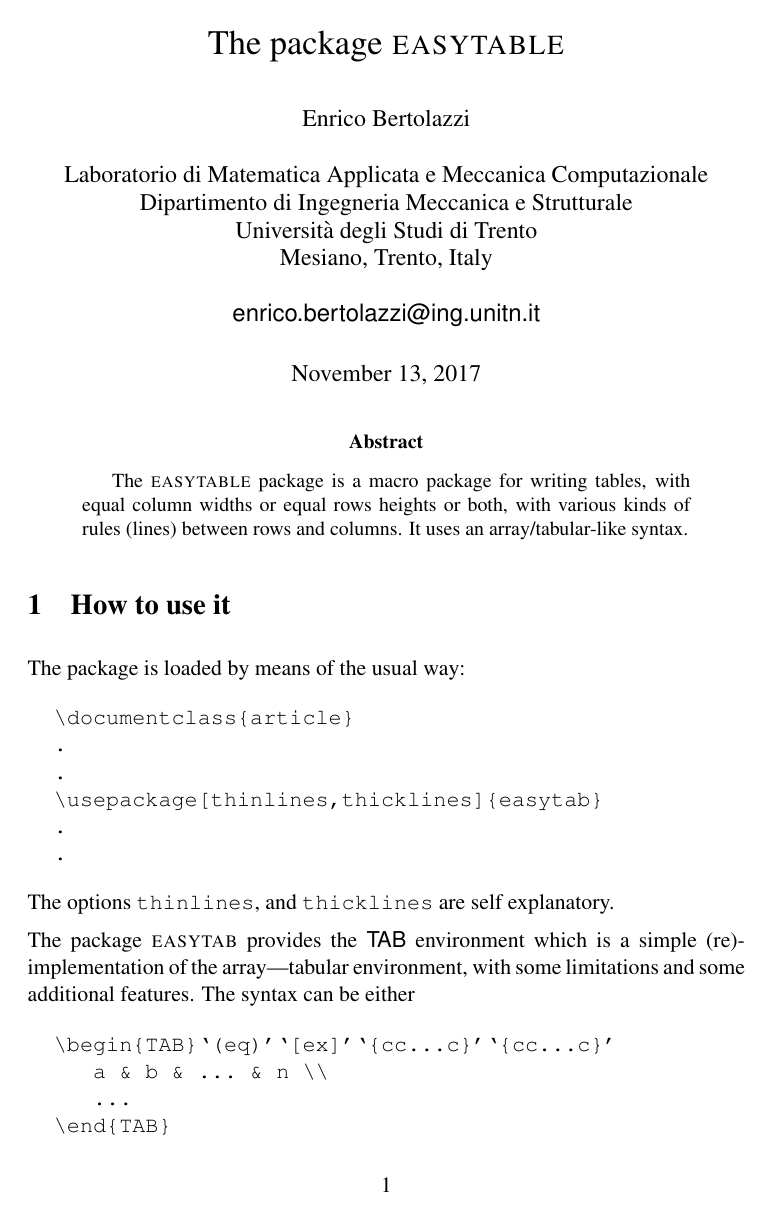
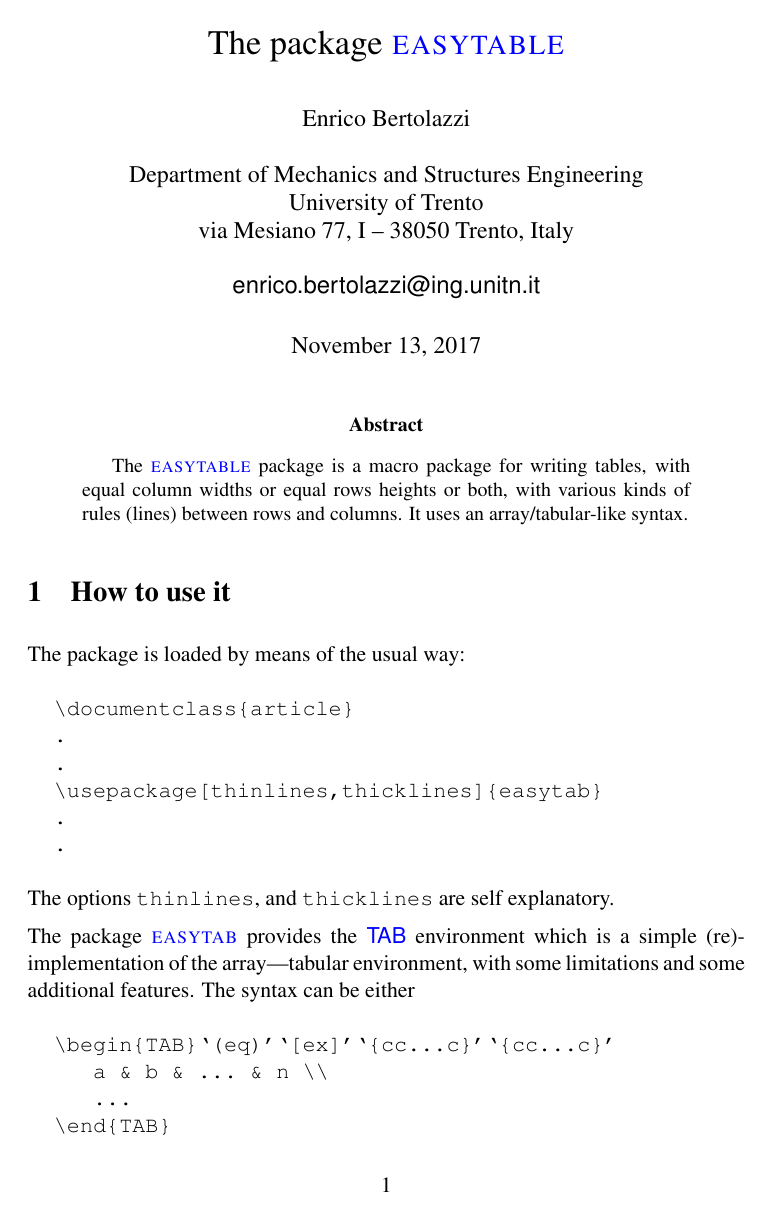
Before and after one commit to ebertolazzi/easy, a LaTeX paper (doc/easytable/doctable.tex, which reads doc/macros/mydoc.tex, macros/easy.sty, macros/easybmat.sty): page 1 of 3. Compiled offline with pdfLaTeX; a LaTeX package or settings file that is missing is left out.

Commit message:
versione 5.2

```diff
--- a/doc/macros/mydoc.tex
+++ b/doc/macros/mydoc.tex
@@ -1,18 +1,16 @@
-\newcommand{\package}[1]{\textsc{#1}}
-\newcommand{\envname}[1]{\textsf{#1}}
+%begin{latexonly}
+\usepackage{times,color}
+%end{latexonly}
+
+\newcommand{\package}[1]{\textsc{\color{blue}#1}}
+\newcommand{\envname}[1]{\textsf{\color{blue}#1}}
 \newcommand{\cmdname}[1]{\texttt{\char`\\#1}}
 
 \author{Enrico Bertolazzi\\ \\
-  Laboratorio di Matematica Applicata e Meccanica Computazionale\\
-  Dipartimento di Ingegneria Meccanica e Strutturale\\
-  Universit\`a degli Studi di Trento\\
-  Mesiano, Trento, Italy \\ \\
+  Department of Mechanics and Structures Engineering\\
+  University of Trento\\
+  via Mesiano 77, I -- 38050 Trento, Italy\\ \\
   \Email{enrico.bertolazzi@ing.unitn.it} }
-
-%begin{latexonly}
-\usepackage{times}
-%end{latexonly}
-
 
 %%%
 %%% HEADER PAGE
@@ -90,17 +88,23 @@
 
 \usepackage{fancyvrb}
 
+\renewcommand{\verb}{\SaveVerb[aftersave=\textbf{\color{red}\UseVerb{verb}}]{verb}}
+
 \newdimen\MINISIZE
 \newcommand{\VRB}[1]{
   \par
-  \VerbatimInput[xleftmargin=\fboxsep,xrightmargin=\fboxsep]{#1}
+  \VerbatimInput[xleftmargin=\fboxsep,
+                 xrightmargin=\fboxsep,
+		 formatcom=\color{blue}]{#1}
   \par
 }
+
 
 \newcommand{\FRAMEVRB}[1]{
   \par
   \VerbatimInput[xleftmargin=\fboxsep,
                  xrightmargin=\fboxsep,
+		 formatcom=\color{blue},
                  frame=single]{#1}
   \par
 }
@@ -133,7 +137,8 @@
   \vskip\fboxsep%
   \VerbatimInput[xleftmargin=\fboxsep,
                  xrightmargin=\fboxsep,
-                 frame=single]{#1.tex}
+                 formatcom=\color{blue},
+                 frame=bottomline]{#1.tex}
   \input{#1.tex}
   \end{minipage}}
   \par
--- a/macros/easy.sty
+++ b/macros/easy.sty
@@ -38,11 +38,12 @@
 %%% v1.0 30-AUG-1999
 %%% v1.1 31-MAY-2001 changed \@roman with \romannumeral (thanks to Claudio Beccari)
 %%%                  added \easydashlen \easydashsep
-%%% v2.1 11-KUNE-2004 fixed a bug in \@easy@use@dim
+%%% v2.1 11-JUNE-2004 fixed a bug in \@easy@use@dim
+%%% v2.2 18-AUG-2010 fixed a bug in \addpath when used recursively
 
 
-\def\filedate{2004/06/11}
-\def\fileversion{v2.1}
+\def\filedate{2010/08/18}
+\def\fileversion{v2.2}
 \typeout{Document Style `easy'  \fileversion\space<\filedate>.}
 %%
 \NeedsTeXFormat{LaTeX2e}
@@ -575,7 +576,7 @@
 
 %%%%%%%%%%%%%%% PATH COMMANDS %%%%%%%%%%%%%%%
 
-\def\addpath#1{\g@addto@macro\@easy@path{[#1]}}
+\def\addpath#1{\expandafter\g@addto@macro\csname @easy@path\romannumeral\@easy@level\endcsname{[#1]}}
 
 \def\@easy@dopath{%adjust size boxex
      \global\setbox\thr@@\hbox{}
@@ -610,7 +611,8 @@
 	 \@easy@advance@dim(@easy@vsize\romannumeral\@tempcntb){\@tempdima}
      \repeat%
      \@easy@advance@dim(@easy@vsize\romannumeral\@tempcntb){\@tempdima}
-     \expandafter\@easy@do@path@parse\@easy@path`}
+     \@easy@let(@easy@tmp){@easy@path\romannumeral\@easy@level}
+     \expandafter\@easy@do@path@parse\@easy@tmp`}
 
 \def\@easy@do@path@parse{\futurelet\@tempa\@easy@do@path@parsea}
 \def\@easy@do@path@parsea{%
--- a/macros/easybmat.sty
+++ b/macros/easybmat.sty
@@ -35,8 +35,11 @@
 %%%   /____/ /____ /    \    /         /____/ /____ /    \    /         %%%
 %%% ====================================================================%%%
 %%% v 1.0 13-JUN-2001 changed \@roman with \romannumeral (thanks to Claudio Beccari)
-\def\filedate{2006/11/13}
-\def\fileversion{v1.0.1}
+%%% v 1.1 18-AUG-2010 fixed a bug in \addpath when used recursively
+
+
+\def\filedate{2010/08/18}
+\def\fileversion{v1.1}
 \typeout{Document Style `easybmat'  \fileversion\space<\filedate>.}
 %% BEGIN easybmat.sty
 %%
@@ -107,7 +110,8 @@
   \@easy@parse@rows{#3}%
   \@bmat@make@preamble%
   \def\\{\crcr}%
-  \global\let\@easy@path\@empty%
+  %\global\let\@easy@path\@empty%
+  \@easy@glet(@easy@path\romannumeral\@easy@level){@empty}%
   \setbox\@nameuse{@easy@box\romannumeral\@easy@level}\@bmat@preamble%
 }
 \def\endBMAT{%
@@ -128,7 +132,7 @@
   \@easy@hlines%
   \vcenter{\hbox{\rlap{\box\@ne}
 	   \rlap{\box\tw@}
-	   \ifx\@easy@path\@empty\else\@easy@dopath\rlap{\box\thr@@}\fi
+	   \ifx\@easy@use{\@easy@path\romannumeral\@easy@level}\@empty\else\@easy@dopath\rlap{\box\thr@@}\fi
 	   \box\@easy@mainbox}}%
   \advance\@easy@level\m@ne%
 }
--- a/macros/easymat.sty
+++ b/macros/easymat.sty
@@ -36,8 +36,10 @@
 %%%   /____/ /____ /    \    /         /____/ /____ /    \    /         %%%
 %%% ====================================================================%%%
 %%% v 0.4 13-JUN-2001 changed \@roman with \romannumeral (thanks to Claudio Beccari)
-\def\filedate{2006/11/13}
-\def\fileversion{v0.4.1}
+%%% v 0.5 18-AUG-2010 fixed a bug in \addpath when used recursively
+
+\def\filedate{2010/08/18}
+\def\fileversion{v0.5}
 \typeout{Document Style `easybmat'  \fileversion\space<\filedate>.}
 %% BEGIN easybmat.sty
 %%
@@ -136,7 +138,7 @@
   \def\alignbottom{\xdef\@mat@row@align@charracter{b}}
   \@mat@make@preamble%
   \def\\{\@mat@CR}%
-  \global\let\@easy@path\@empty%
+  \@easy@glet(@easy@path\romannumeral\@easy@level){@empty}%
   \setbox\@nameuse{@easy@box\romannumeral\@easy@level}\@mat@preamble%
 }
 
@@ -161,7 +163,7 @@
   \@easy@hlines%
   \vcenter{\hbox{\rlap{\box\@ne}
 	         \rlap{\box\tw@}
-	         \ifx\@easy@path\@empty\else\@easy@dopath\rlap{\box\thr@@}\fi
+	         \ifx\@easy@use{\@easy@path\romannumeral\@easy@level}\@empty\else\@easy@dopath\rlap{\box\thr@@}\fi
 	         \box\@easy@mainbox}}%
   \advance\@easy@level\m@ne%
 }
--- a/macros/easytable.sty
+++ b/macros/easytable.sty
@@ -33,8 +33,9 @@
 %%%    /   \  /     /  \      /         /   \  /     /  \      /        %%%
 %%%   /____/ /____ /    \    /         /____/ /____ /    \    /         %%%
 %%% ====================================================================%%%
-\def\filedate{2004/06/11}
-\def\fileversion{v1.1}
+%%% v1.2 18-AUG-2010 fixed a bug in \addpath when used recursively
+\def\filedate{2010/08/18}
+\def\fileversion{v1.2}
 \typeout{Document Style `easytable'  \fileversion\space<\filedate>.}
 %% BEGIN easybmat.sty
 %%
@@ -109,7 +110,7 @@
   \@easy@parse@rows{#3}%
   \@TAB@make@preamble%
   \def\\{\crcr}%
-  \global\let\@easy@path\@empty%
+  \@easy@glet(@easy@path\romannumeral\@easy@level){@empty}
   \setbox\@nameuse{@easy@box\romannumeral\@easy@level}\@TAB@preamble%
 }
 \def\endTAB{%
@@ -130,7 +131,7 @@
   \@easy@hlines%
   \mbox{\rlap{\box\@ne}
 	      \rlap{\box\tw@}
-	      \ifx\@easy@path\@empty\else\@easy@dopath\rlap{\box\thr@@}\fi
+	      \ifx\@easy@use{\@easy@path\romannumeral\@easy@level}\@empty\else\@easy@dopath\rlap{\box\thr@@}\fi
 	      \box\@easy@mainbox}%
   \advance\@easy@level\m@ne%
 }
```
Also changed, not shown: doc/easybib/docbib.tex (+0 -1 lines), doc/easyeqn/doceqn.tex (+1 -0 lines), macros/Makefile (deleted).
